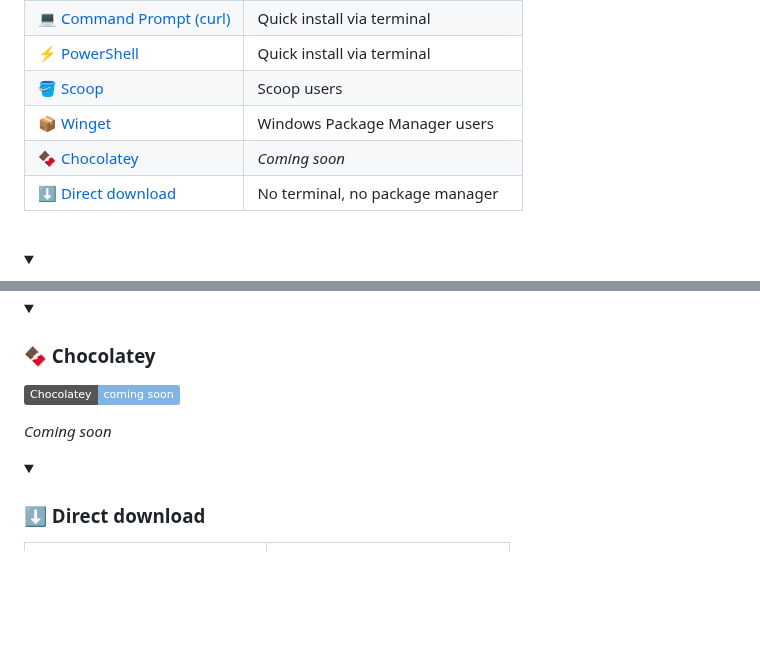
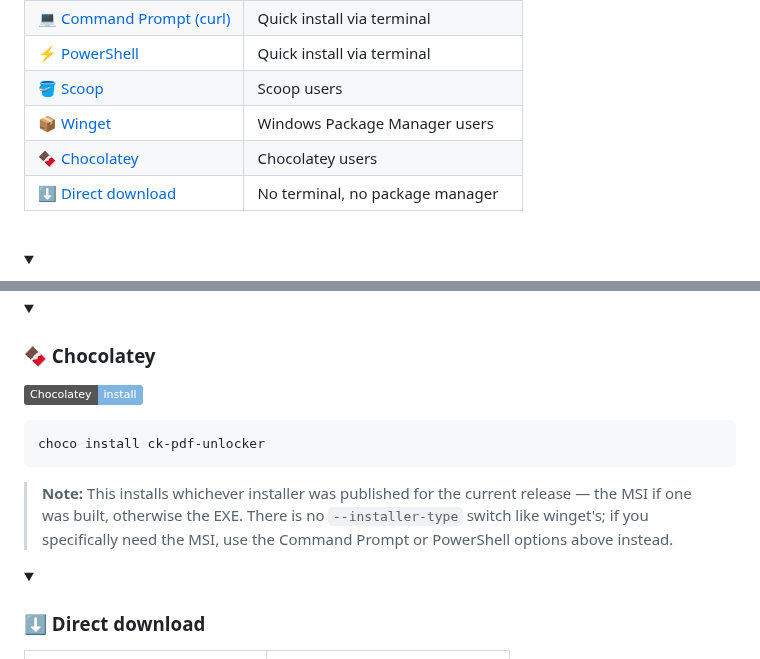
Before and after one commit to epatels/ck-pdf-unlocker, a Markdown page: README.md, 2 parts joined by grey strips. GitHub-like rendering; folded sections open; badges without logos; blank space fills up the shorter version.

Commit message:
chore: update index.html and README.md

````diff
--- a/README.md
+++ b/README.md
@@ -58,7 +58,7 @@ CK PDF Unlocker removes two kinds of PDF restrictions:
 | ⚡ [PowerShell](#-powershell) | Quick install via terminal |
 | 🪣 [Scoop](#-scoop) | Scoop users |
 | 📦 [Winget](#-winget) | Windows Package Manager users |
-| 🍫 [Chocolatey](#-chocolatey) | *Coming soon* |
+| 🍫 [Chocolatey](#-chocolatey) | Chocolatey users |
 | ⬇️ [Direct download](#-direct-download) | No terminal, no package manager |
 
 <br>
@@ -163,9 +163,13 @@ winget install --id 9NZFZNXPFF15 --source msstore
 <details>
 <summary><h3>🍫 Chocolatey</h3></summary>
 
-![Chocolatey](https://img.shields.io/badge/Chocolatey-coming%20soon-80B5E3?logo=chocolatey&logoColor=white)
+![Chocolatey](https://img.shields.io/badge/Chocolatey-install-80B5E3?logo=chocolatey&logoColor=white)
 
-*Coming soon*
+```cmd
+choco install ck-pdf-unlocker
+```
+
+> **Note:** This installs whichever installer was published for the current release — the MSI if one was built, otherwise the EXE. There is no `--installer-type` switch like winget's; if you specifically need the MSI, use the Command Prompt or PowerShell options above instead.
 
 </details>
 
````
